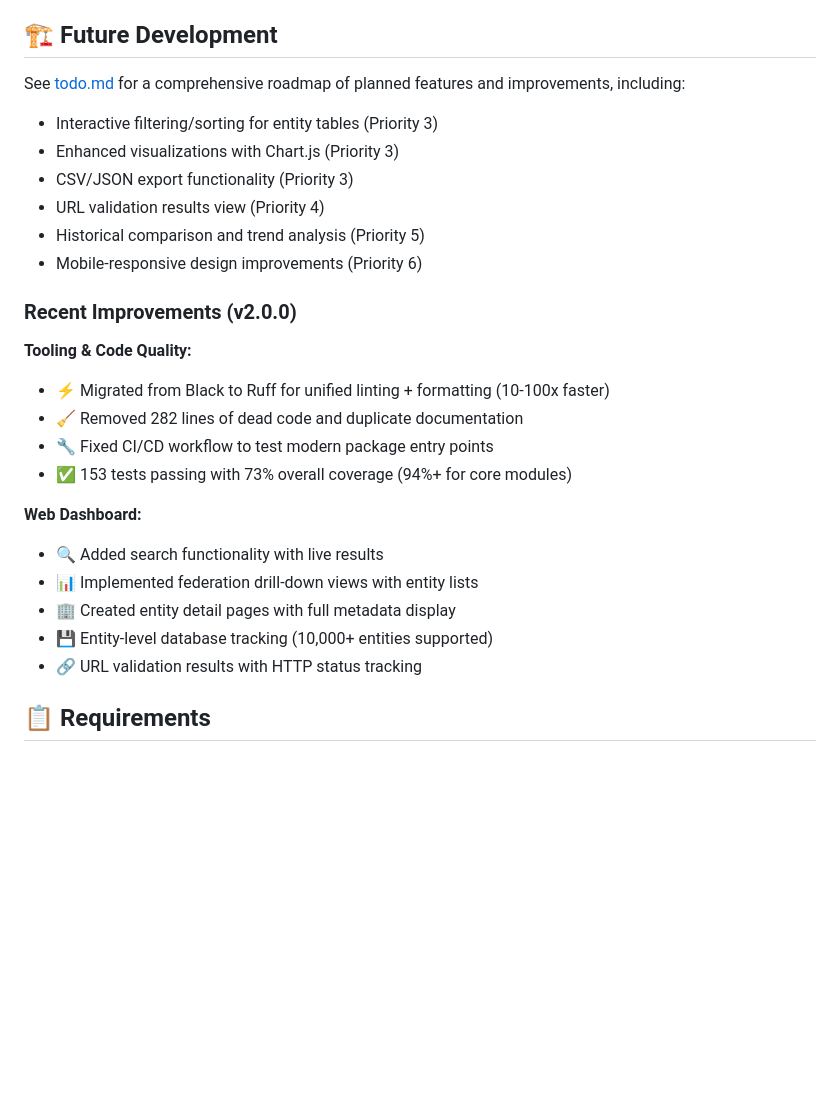
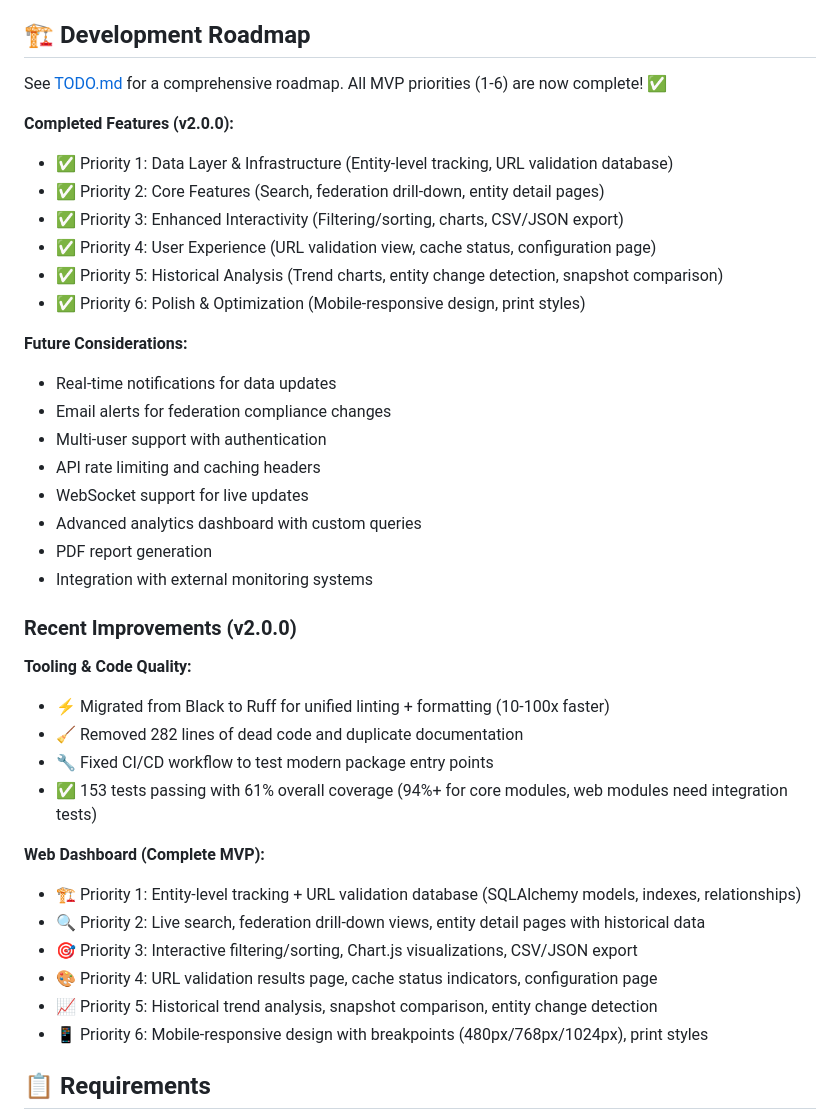
Before and after one commit to maartenk/edugain-qual-improv, a Markdown page: README.md, the part around one of its changes. GitHub-like rendering; blank space fills up the shorter version.

```diff
--- a/README.md
+++ b/README.md
@@ -323,15 +343,27 @@ eduGAIN Metadata Analysis Results
 - **missing-both**: SPs missing both privacy and security
 - **urls**: URL validation results (with `--validate`)
 
-## 🏗️ Future Development
+## 🏗️ Development Roadmap
 
-See [todo.md](todo.md) for a comprehensive roadmap of planned features and improvements, including:
-- Interactive filtering/sorting for entity tables (Priority 3)
-- Enhanced visualizations with Chart.js (Priority 3)
-- CSV/JSON export functionality (Priority 3)
-- URL validation results view (Priority 4)
-- Historical comparison and trend analysis (Priority 5)
-- Mobile-responsive design improvements (Priority 6)
+See [TODO.md](TODO.md) for a comprehensive roadmap. All MVP priorities (1-6) are now complete! ✅
+
+**Completed Features (v2.0.0):**
+- ✅ Priority 1: Data Layer & Infrastructure (Entity-level tracking, URL validation database)
+- ✅ Priority 2: Core Features (Search, federation drill-down, entity detail pages)
+- ✅ Priority 3: Enhanced Interactivity (Filtering/sorting, charts, CSV/JSON export)
+- ✅ Priority 4: User Experience (URL validation view, cache status, configuration page)
+- ✅ Priority 5: Historical Analysis (Trend charts, entity change detection, snapshot comparison)
+- ✅ Priority 6: Polish & Optimization (Mobile-responsive design, print styles)
+
+**Future Considerations:**
+- Real-time notifications for data updates
+- Email alerts for federation compliance changes
+- Multi-user support with authentication
+- API rate limiting and caching headers
+- WebSocket support for live updates
+- Advanced analytics dashboard with custom queries
+- PDF report generation
+- Integration with external monitoring systems
 
 ### Recent Improvements (v2.0.0)
 
@@ -339,14 +371,15 @@ See [todo.md](todo.md) for a comprehensive roadmap of planned features and impro
 - ⚡ Migrated from Black to Ruff for unified linting + formatting (10-100x faster)
 - 🧹 Removed 282 lines of dead code and duplicate documentation
 - 🔧 Fixed CI/CD workflow to test modern package entry points
-- ✅ 153 tests passing with 73% overall coverage (94%+ for core modules)
+- ✅ 153 tests passing with 61% overall coverage (94%+ for core modules, web modules need integration tests)
 
-**Web Dashboard:**
-- 🔍 Added search functionality with live results
-- 📊 Implemented federation drill-down views with entity lists
-- 🏢 Created entity detail pages with full metadata display
-- 💾 Entity-level database tracking (10,000+ entities supported)
-- 🔗 URL validation results with HTTP status tracking
+**Web Dashboard (Complete MVP):**
+- 🏗️ Priority 1: Entity-level tracking + URL validation database (SQLAlchemy models, indexes, relationships)
+- 🔍 Priority 2: Live search, federation drill-down views, entity detail pages with historical data
+- 🎯 Priority 3: Interactive filtering/sorting, Chart.js visualizations, CSV/JSON export
+- 🎨 Priority 4: URL validation results page, cache status indicators, configuration page
+- 📈 Priority 5: Historical trend analysis, snapshot comparison, entity change detection
+- 📱 Priority 6: Mobile-responsive design with breakpoints (480px/768px/1024px), print styles
 
 ## 📋 Requirements
 
```
Also changed, not shown: other parts of README.md (+30 -10 lines), CLAUDE.md (+9 -7 lines).
